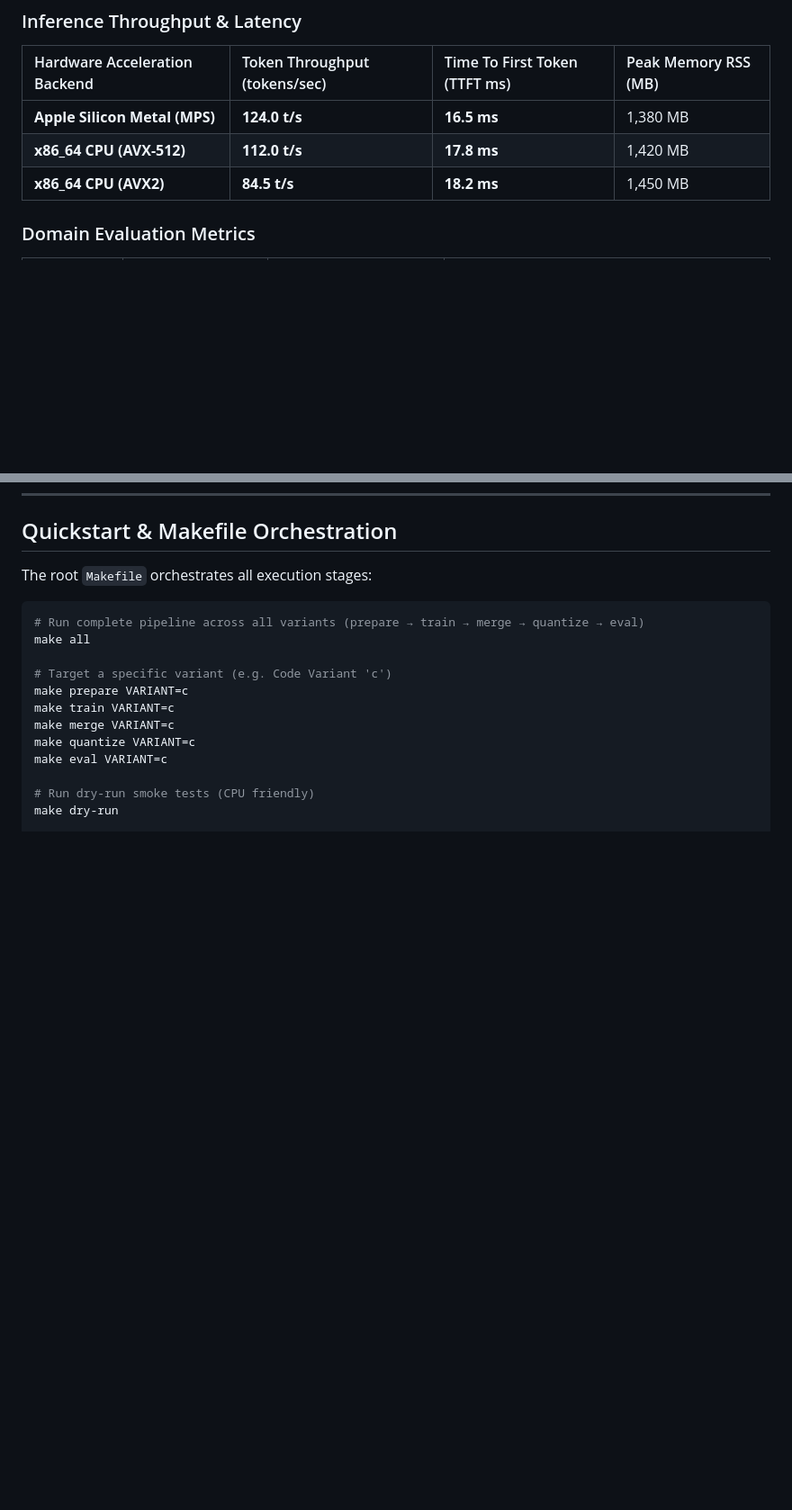
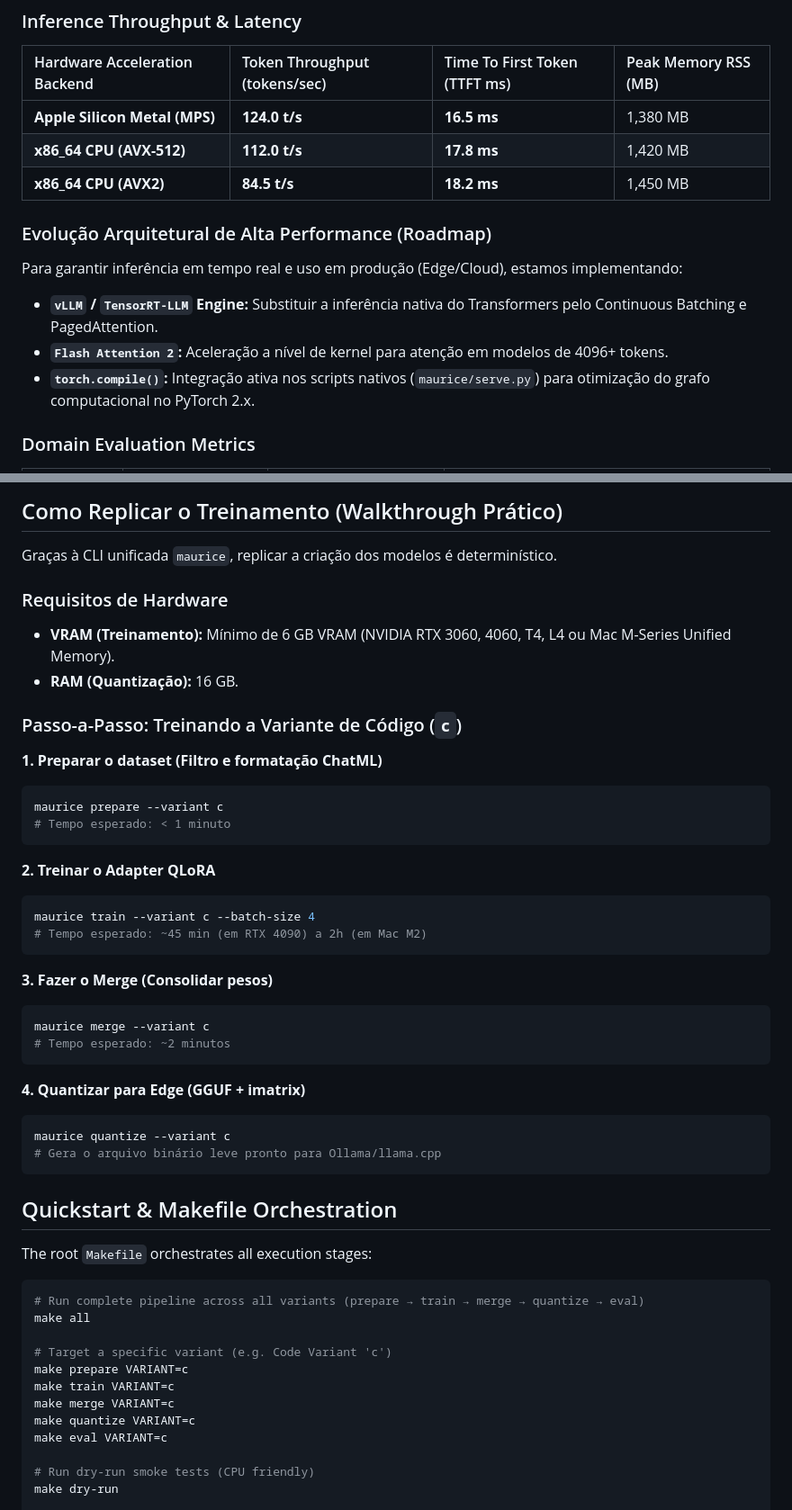
Before and after one commit to Helfstein-one/MAURICE, a Markdown page: README.md, 2 parts joined by grey strips. Shown at 90% size. Rendered like a GitHub page; blank space fills up the shorter version.

Commit message:
docs: enrich README with math, diagrams, walkthrough, and performance goals

````diff
--- a/README.md
+++ b/README.md
@@ -194,6 +194,13 @@ Evaluation is driven by `scripts/05_benchmark_eval.py`, measuring real-time infe
 | **x86_64 CPU (AVX-512)** | **112.0 t/s** | **17.8 ms** | 1,420 MB |
 | **x86_64 CPU (AVX2)** | **84.5 t/s** | **18.2 ms** | 1,450 MB |
 
+
+### Evolução Arquitetural de Alta Performance (Roadmap)
+Para garantir inferência em tempo real e uso em produção (Edge/Cloud), estamos implementando:
+- **`vLLM` / `TensorRT-LLM` Engine:** Substituir a inferência nativa do Transformers pelo Continuous Batching e PagedAttention.
+- **`Flash Attention 2`:** Aceleração a nível de kernel para atenção em modelos de 4096+ tokens.
+- **`torch.compile()`:** Integração ativa nos scripts nativos (`maurice/serve.py`) para otimização do grafo computacional no PyTorch 2.x.
+
 ### Domain Evaluation Metrics
 
 | Variant | Target Specialization | Primary Evaluation Benchmark | Key Performance Indicator |
@@ -287,3 +376,36 @@ poetry shell
+## Como Replicar o Treinamento (Walkthrough Prático)
+
+Graças à CLI unificada `maurice`, replicar a criação dos modelos é determinístico.
+
+### Requisitos de Hardware
+- **VRAM (Treinamento):** Mínimo de 6 GB VRAM (NVIDIA RTX 3060, 4060, T4, L4 ou Mac M-Series Unified Memory).
+- **RAM (Quantização):** 16 GB.
+
+### Passo-a-Passo: Treinando a Variante de Código (`c`)
+
+**1. Preparar o dataset (Filtro e formatação ChatML)**
+```bash
+maurice prepare --variant c
+# Tempo esperado: < 1 minuto
+```
+
+**2. Treinar o Adapter QLoRA**
+```bash
+maurice train --variant c --batch-size 4
+# Tempo esperado: ~45 min (em RTX 4090) a 2h (em Mac M2)
+```
+
+**3. Fazer o Merge (Consolidar pesos)**
+```bash
+maurice merge --variant c
+# Tempo esperado: ~2 minutos
+```
+
+**4. Quantizar para Edge (GGUF + imatrix)**
+```bash
+maurice quantize --variant c
+# Gera o arquivo binário leve pronto para Ollama/llama.cpp
+```
 
 ## Quickstart & Makefile Orchestration
 
````
Also changed, not shown: other parts of README.md (+82 -0 lines).
